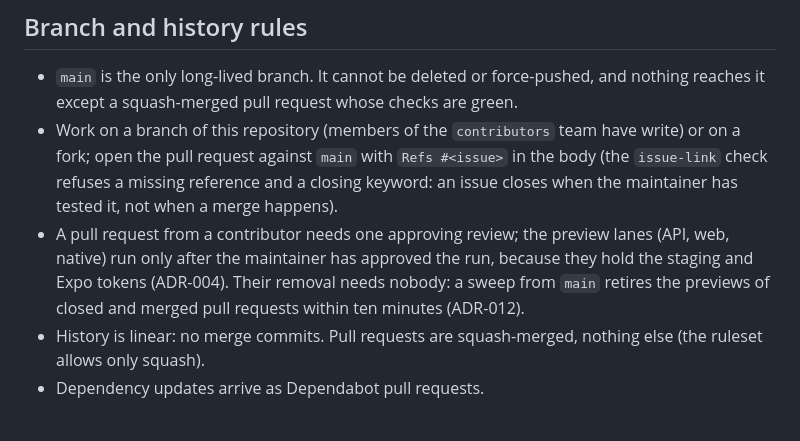
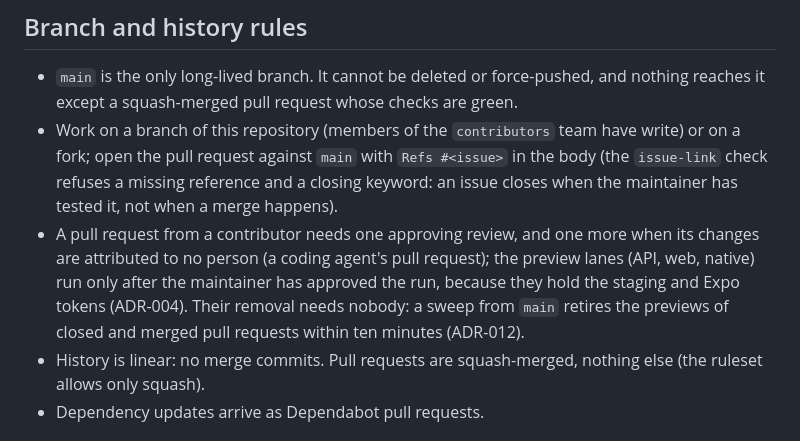
Before and after one commit to kuutti-fi/kuutti-app, a Markdown page: CONTRIBUTING.md, the part around the change. GitHub-like rendering.

```diff
--- a/CONTRIBUTING.md
+++ b/CONTRIBUTING.md
@@ -88,7 +88,7 @@ The tag retags the image `main` already built for that commit, so production run
 
 - `main` is the only long-lived branch. It cannot be deleted or force-pushed, and nothing reaches it except a squash-merged pull request whose checks are green.
 - Work on a branch of this repository (members of the `contributors` team have write) or on a fork; open the pull request against `main` with `Refs #<issue>` in the body (the `issue-link` check refuses a missing reference and a closing keyword: an issue closes when the maintainer has tested it, not when a merge happens).
-- A pull request from a contributor needs one approving review; the preview lanes (API, web, native) run only after the maintainer has approved the run, because they hold the staging and Expo tokens (ADR-004). Their removal needs nobody: a sweep from `main` retires the previews of closed and merged pull requests within ten minutes (ADR-012).
+- A pull request from a contributor needs one approving review, and one more when its changes are attributed to no person (a coding agent's pull request); the preview lanes (API, web, native) run only after the maintainer has approved the run, because they hold the staging and Expo tokens (ADR-004). Their removal needs nobody: a sweep from `main` retires the previews of closed and merged pull requests within ten minutes (ADR-012).
 - History is linear: no merge commits. Pull requests are squash-merged, nothing else (the ruleset allows only squash).
 - Dependency updates arrive as Dependabot pull requests.
 
```
Also changed, not shown: CLAUDE.md (+1 -1 lines), infra/README.md (+1 -1 lines).
